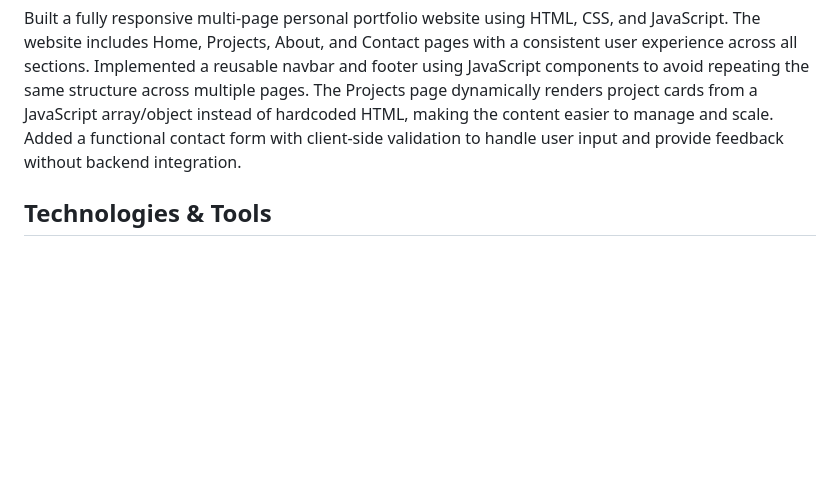
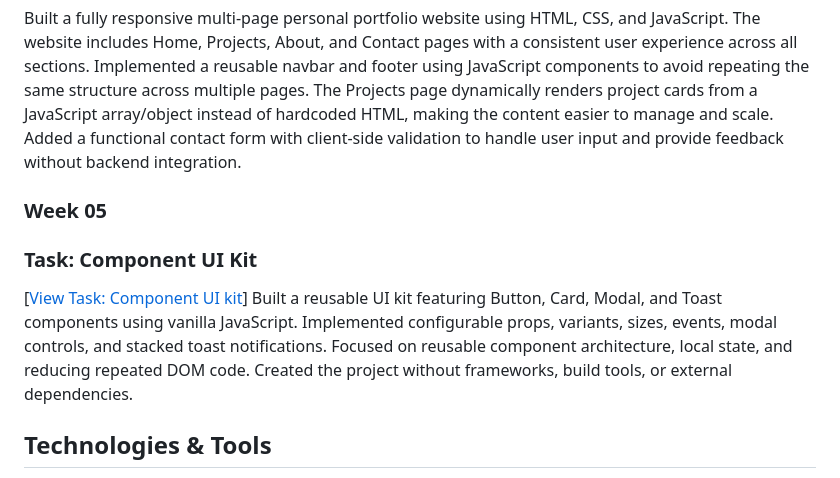
Before and after one commit to insharah-irshad/NeuroFive-Frontend-Internship, a Markdown page: README.md, the part around the change. Rendered like a GitHub page; blank space fills up the shorter version.

Commit message:
Add Week 05 task details for Component UI Kit
Added a new section for Week 05 detailing the Component UI Kit task, including features and implementation details.

```diff
--- a/README.md
+++ b/README.md
@@ -56,6 +56,15 @@ Built a fully responsive multi-page personal portfolio website using HTML, CSS,
 The website includes Home, Projects, About, and Contact pages with a consistent user experience across all sections. Implemented a reusable navbar and footer using JavaScript components to avoid repeating the same structure across multiple pages.
 The Projects page dynamically renders project cards from a JavaScript array/object instead of hardcoded HTML, making the content easier to manage and scale. Added a functional contact form with client-side validation to handle user input and provide feedback without backend integration.
 
+### Week 05
+### Task: Component UI Kit
+
+[[View Task: Component UI kit](./Week-05)]
+Built a reusable UI kit featuring Button, Card, Modal, and Toast components using vanilla JavaScript.
+Implemented configurable props, variants, sizes, events, modal controls, and stacked toast notifications.
+Focused on reusable component architecture, local state, and reducing repeated DOM code.
+Created the project without frameworks, build tools, or external dependencies.
+
 ##  Technologies & Tools
 1. HTML
 2. CSS
```
